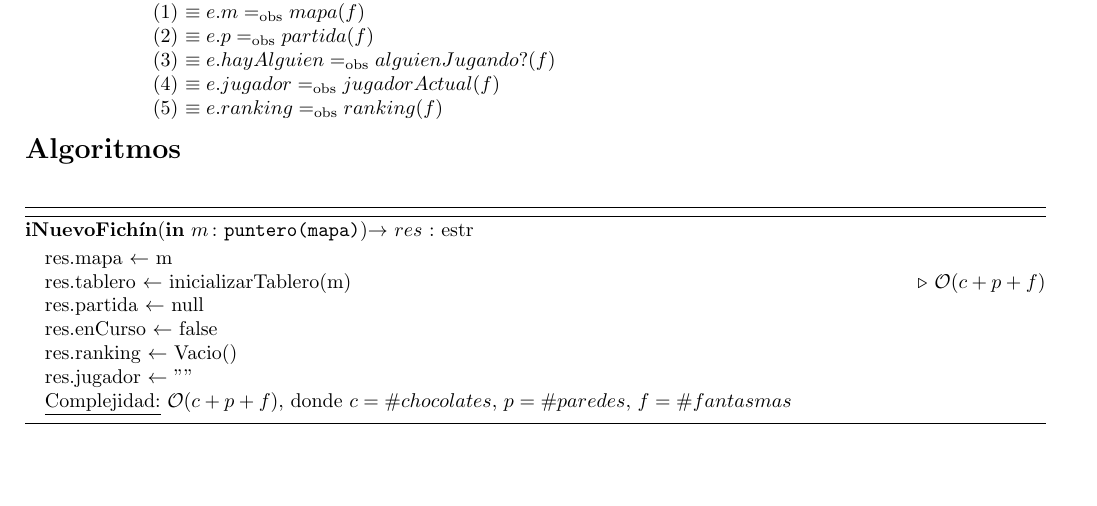
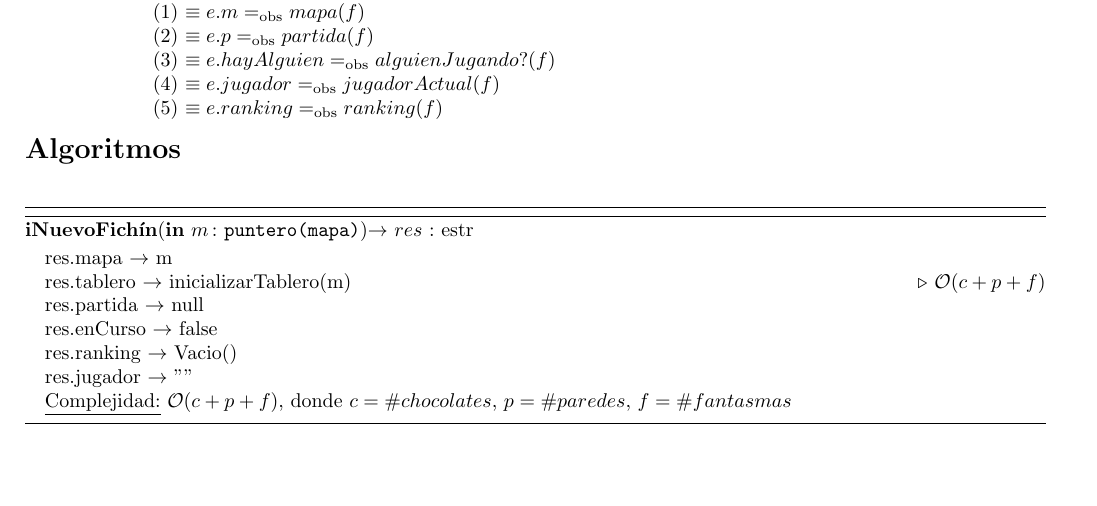
Before and after one commit to guillereyna/tp-algo2-2021-grupal, a LaTeX document (tpg3/cosas-tex/main.tex): part of page 3 of 13, cut so that both start at the same text. The pictures show the PDF file tpg3/TP3_tomarAgua().pdf that the author committed with the source.

```diff
--- a/tpg3/cosas-tex/main.tex
+++ b/tpg3/cosas-tex/main.tex
@@ -168,12 +168,12 @@
 
     \begin{algorithm}[H]{\textbf{iNuevoFichín}(\In{m}{puntero(mapa)})$\to$ $res$ : estr}
         \begin{algorithmic}
-            \State res.mapa $\leftarrow$ m
-            \State res.tablero $\leftarrow$ inicializarTablero(m) \Comment{$\mathcal{O}(c + p + f)$}
-            \State res.partida $\leftarrow$ null
-            \State res.enCurso $\leftarrow$ false
-            \State res.ranking $\leftarrow$ Vacio()
-            \State res.jugador $\leftarrow$ ''''
+            \State res.mapa $\to$ m
+            \State res.tablero $\to$ inicializarTablero(m) \Comment{$\mathcal{O}(c + p + f)$}
+            \State res.partida $\to$ null
+            \State res.enCurso $\to$ false
+            \State res.ranking $\to$ Vacio()
+            \State res.jugador $\to$ ''''
             \Statex \underline{Complejidad:} $\mathcal{O}(c + p + f)$, donde $c = \#chocolates$, $p = \#paredes$, $f = \#fantasmas$
         \end{algorithmic}
     \end{algorithm}
```
Also changed, not shown: tpg3/TP3_tomarAgua().pdf, tpg3/cosas-tex/main.tex (14 more changed lines), 1 other file.
